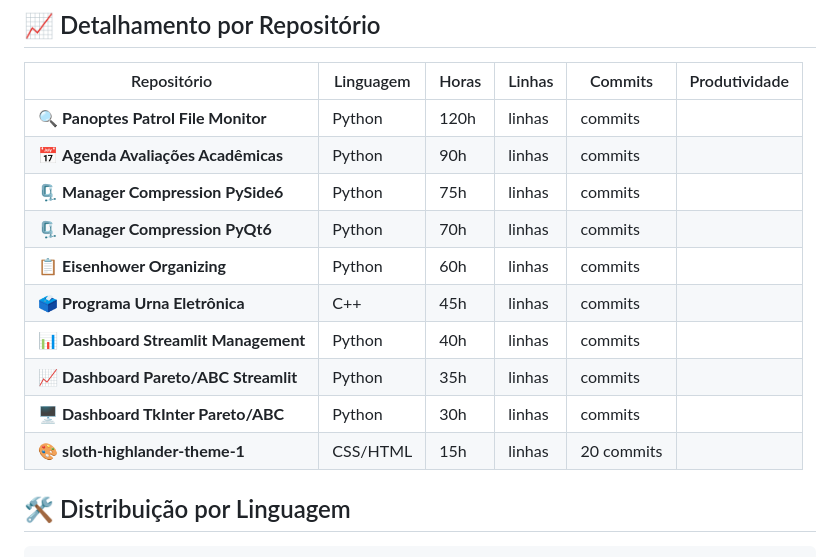
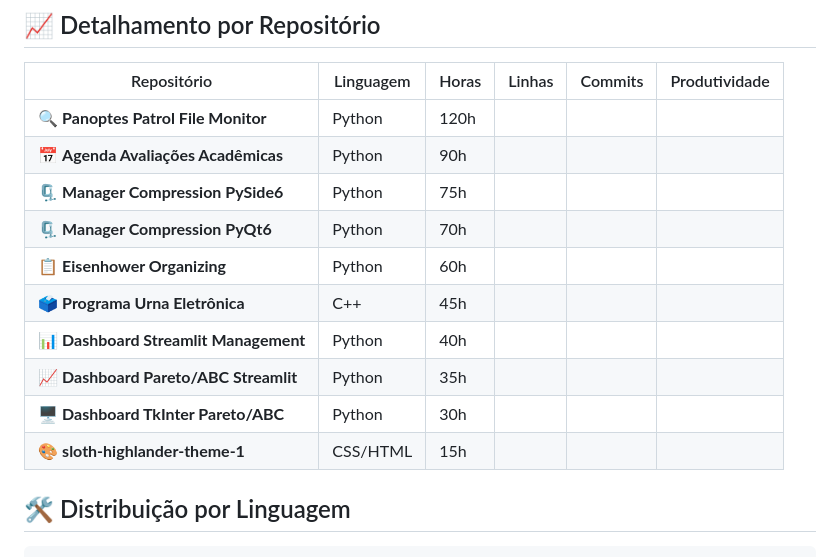
Before and after one commit to fernandoncidade/fernandoncidade, a Markdown page: README.md, the part around the change. Drawn GitHub-style.

```diff
--- a/README.md
+++ b/README.md
@@ -22,16 +22,16 @@
 
 | Repositório | Linguagem | Horas | Linhas | Commits | Produtividade |
 |-------------|-----------|-------|--------|---------|---------------|
-| 🔍 **Panoptes Patrol File Monitor** | Python | 120h |  linhas |  commits | <!-- PANOPTES_PRODUCTIVITY --> |
-| 📅 **Agenda Avaliações Acadêmicas** | Python | 90h |  linhas |  commits | <!-- AGENDA_PRODUCTIVITY --> |
-| 🗜️ **Manager Compression PySide6** | Python | 75h |  linhas |  commits | <!-- PYSIDE6_PRODUCTIVITY --> |
-| 🗜️ **Manager Compression PyQt6** | Python | 70h |  linhas |  commits | <!-- PYQT6_PRODUCTIVITY --> |
-| 📋 **Eisenhower Organizing** | Python | 60h |  linhas |  commits | <!-- EISENHOWER_PRODUCTIVITY --> |
-| 🗳️ **Programa Urna Eletrônica** | C++ | 45h |  linhas |  commits | <!-- URNA_PRODUCTIVITY --> |
-| 📊 **Dashboard Streamlit Management** | Python | 40h |  linhas |  commits | <!-- MANEGEMENT_PRODUCTIVITY --> |
-| 📈 **Dashboard Pareto/ABC Streamlit** | Python | 35h |  linhas |  commits | <!-- STREAMLIT_PRODUCTIVITY --> |
-| 🖥️ **Dashboard TkInter Pareto/ABC** | Python | 30h |  linhas |  commits | <!-- PARETO_PRODUCTIVITY --> |
-| 🎨 **sloth-highlander-theme-1** | CSS/HTML | 15h |  linhas | 20 commits | <!-- SLOTH_PRODUCTIVITY --> |
+| 🔍 **Panoptes Patrol File Monitor** | Python | 120h | <!-- PANOPTES_LINES --> | <!-- PANOPTES_COMMITS --> | <!-- PANOPTES_PRODUCTIVITY --> |
+| 📅 **Agenda Avaliações Acadêmicas** | Python | 90h | <!-- AGENDA_LINES --> | <!-- AGENDA_COMMITS --> | <!-- AGENDA_PRODUCTIVITY --> |
+| 🗜️ **Manager Compression PySide6** | Python | 75h | <!-- PYSIDE6_LINES --> | <!-- PYSIDE6_COMMITS --> | <!-- PYSIDE6_PRODUCTIVITY --> |
+| 🗜️ **Manager Compression PyQt6** | Python | 70h | <!-- PYQT6_LINES --> | <!-- PYQT6_COMMITS --> | <!-- PYQT6_PRODUCTIVITY --> |
+| 📋 **Eisenhower Organizing** | Python | 60h | <!-- EISENHOWER_LINES --> | <!-- EISENHOWER_COMMITS --> | <!-- EISENHOWER_PRODUCTIVITY --> |
+| 🗳️ **Programa Urna Eletrônica** | C++ | 45h | <!-- URNA_LINES --> | <!-- URNA_COMMITS --> | <!-- URNA_PRODUCTIVITY --> |
+| 📊 **Dashboard Streamlit Management** | Python | 40h | <!-- MANEGEMENT_LINES --> | <!-- MANEGEMENT_COMMITS --> | <!-- MANEGEMENT_PRODUCTIVITY --> |
+| 📈 **Dashboard Pareto/ABC Streamlit** | Python | 35h | <!-- STREAMLIT_LINES --> | <!-- STREAMLIT_COMMITS --> | <!-- STREAMLIT_PRODUCTIVITY --> |
+| 🖥️ **Dashboard TkInter Pareto/ABC** | Python | 30h | <!-- PARETO_LINES --> | <!-- PARETO_COMMITS --> | <!-- PARETO_PRODUCTIVITY --> |
+| 🎨 **sloth-highlander-theme-1** | CSS/HTML | 15h | <!-- SLOTH_LINES --> | <!-- SLOTH_COMMITS --> | <!-- SLOTH_PRODUCTIVITY --> |
 
 ## 🛠️ Distribuição por Linguagem
 
```
